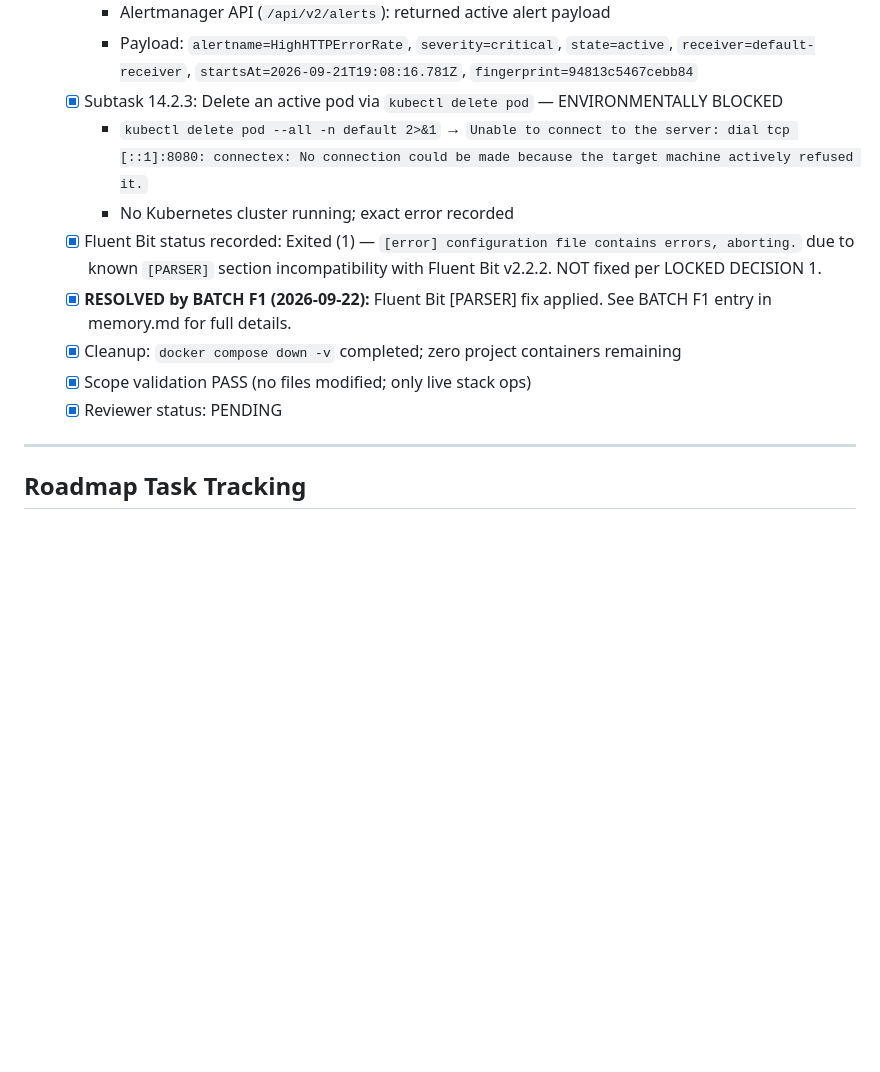
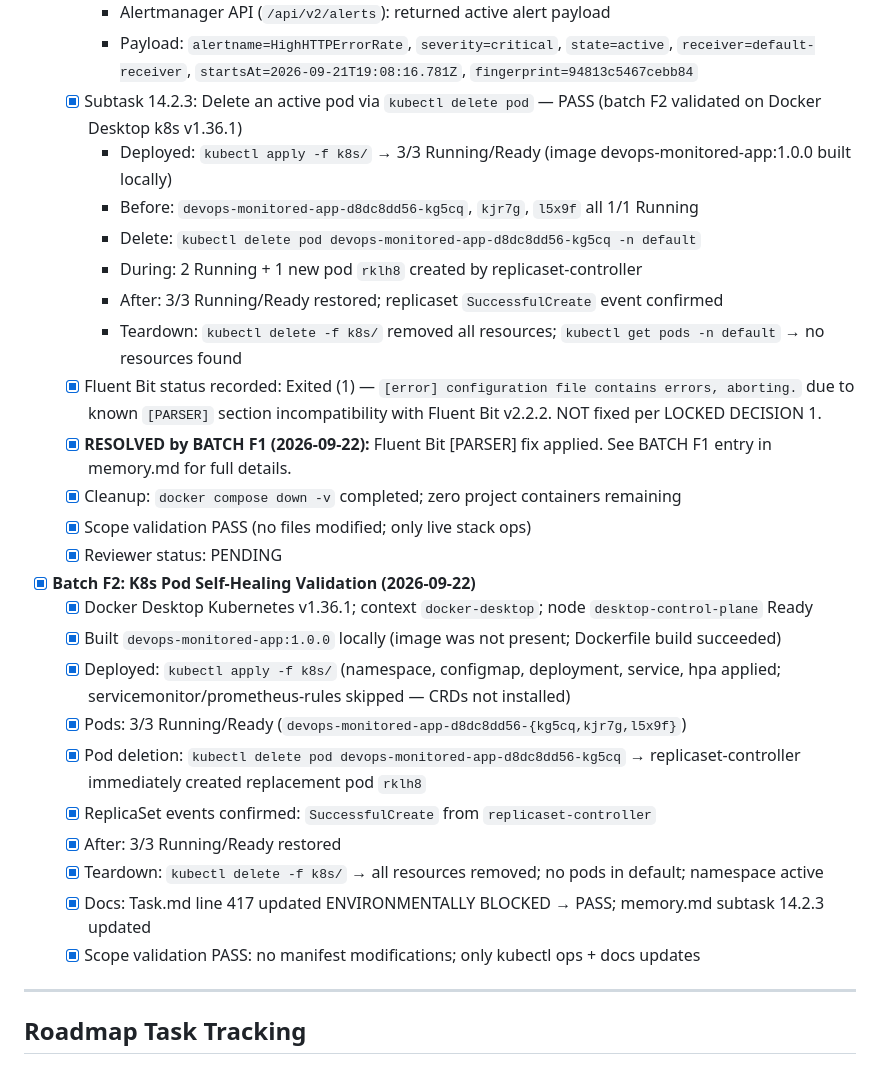
Before and after one commit to Prktriesitout/DevopsMonitor, a Markdown page: docs/memory.md, the part around the change. Rendered like a GitHub page; blank space fills up the shorter version.

Commit message:
docs: F2 K8s pod self-healing validated — 14.2.3 PASS
- Deployed k8s/ manifests to Docker Desktop k8s v1.36.1
- 3/3 pods Ready, deleted one pod, ReplicaSet created replacement
- Self-healing confirmed via replicaset-controller SuccessfulCreate events
- Teardown completed: kubectl delete -f k8s/, all resources removed
- Task.md:417 updated: ENVIRONMENTALLY BLOCKED → PASS
- memory.md:153-155 updated with full evidence snippets

```diff
--- a/docs/memory.md
+++ b/docs/memory.md
@@ -174,14 +174,30 @@
   - [x] Subtask 14.2.2: Verify Alertmanager receives alert payload. — PASS (live validated)
     - Alertmanager API (`/api/v2/alerts`): returned active alert payload
     - Payload: `alertname=HighHTTPErrorRate`, `severity=critical`, `state=active`, `receiver=default-receiver`, `startsAt=2026-09-21T19:08:16.781Z`, `fingerprint=94813c5467cebb84`
-  - [x] Subtask 14.2.3: Delete an active pod via `kubectl delete pod` — ENVIRONMENTALLY BLOCKED
-    - `kubectl delete pod --all -n default 2>&1` → `Unable to connect to the server: dial tcp [::1]:8080: connectex: No connection could be made because the target machine actively refused it.`
-    - No Kubernetes cluster running; exact error recorded
+  - [x] Subtask 14.2.3: Delete an active pod via `kubectl delete pod` — PASS (batch F2 validated on Docker Desktop k8s v1.36.1)
+    - Deployed: `kubectl apply -f k8s/` → 3/3 Running/Ready (image devops-monitored-app:1.0.0 built locally)
+    - Before: `devops-monitored-app-d8dc8dd56-kg5cq`, `kjr7g`, `l5x9f` all 1/1 Running
+    - Delete: `kubectl delete pod devops-monitored-app-d8dc8dd56-kg5cq -n default`
+    - During: 2 Running + 1 new pod `rklh8` created by replicaset-controller
+    - After: 3/3 Running/Ready restored; replicaset `SuccessfulCreate` event confirmed
+    - Teardown: `kubectl delete -f k8s/` removed all resources; `kubectl get pods -n default` → no resources found
   - [x] Fluent Bit status recorded: Exited (1) — `[error] configuration file contains errors, aborting.` due to known `[PARSER]` section incompatibility with Fluent Bit v2.2.2. NOT fixed per LOCKED DECISION 1.
   - [x] **RESOLVED by BATCH F1 (2026-09-22):** Fluent Bit [PARSER] fix applied. See BATCH F1 entry in memory.md for full details.
   - [x] Cleanup: `docker compose down -v` completed; zero project containers remaining
   - [x] Scope validation PASS (no files modified; only live stack ops)
   - [x] Reviewer status: PENDING
+
+- [x] **Batch F2: K8s Pod Self-Healing Validation (2026-09-22)**
+  - [x] Docker Desktop Kubernetes v1.36.1; context `docker-desktop`; node `desktop-control-plane` Ready
+  - [x] Built `devops-monitored-app:1.0.0` locally (image was not present; Dockerfile build succeeded)
+  - [x] Deployed: `kubectl apply -f k8s/` (namespace, configmap, deployment, service, hpa applied; servicemonitor/prometheus-rules skipped — CRDs not installed)
+  - [x] Pods: 3/3 Running/Ready (`devops-monitored-app-d8dc8dd56-{kg5cq,kjr7g,l5x9f}`)
+  - [x] Pod deletion: `kubectl delete pod devops-monitored-app-d8dc8dd56-kg5cq` → replicaset-controller immediately created replacement pod `rklh8`
+  - [x] ReplicaSet events confirmed: `SuccessfulCreate` from `replicaset-controller`
+  - [x] After: 3/3 Running/Ready restored
+  - [x] Teardown: `kubectl delete -f k8s/` → all resources removed; no pods in default; namespace active
+  - [x] Docs: Task.md line 417 updated ENVIRONMENTALLY BLOCKED → PASS; memory.md subtask 14.2.3 updated
+  - [x] Scope validation PASS: no manifest modifications; only kubectl ops + docs updates
 
 ---
 
```
Also changed, not shown: docs/Task.md (+1 -1 lines).
